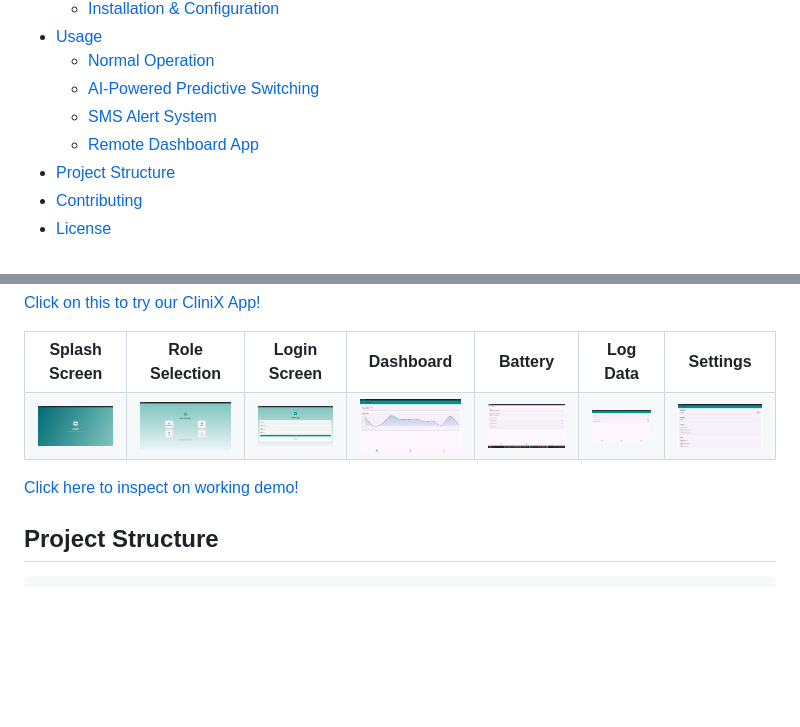
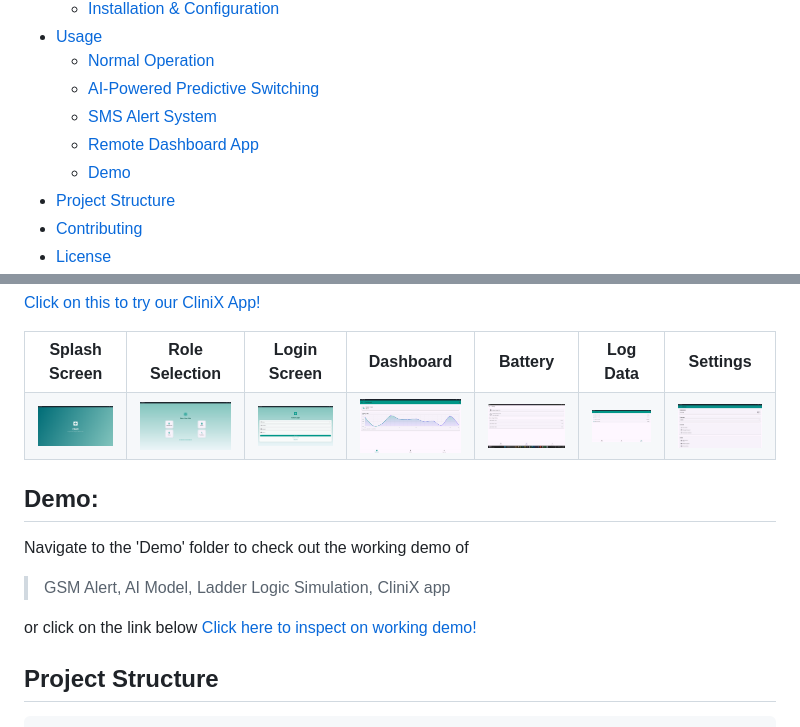
Before and after one commit to saikesavvyas/CliniX, a Markdown page: README.md, 2 parts joined by grey strips. GitHub-like rendering; blank space fills up the shorter version.

```diff
--- a/README.md
+++ b/README.md
@@ -28,6 +28,7 @@ An Industry-Grade, end-to-end IoT solution designed to guarantee an uninterrupte
   - [AI-Powered Predictive Switching](#ai-powered-predictive-switching)
   - [SMS Alert System](#sms-alert-system)
   - [Remote Dashboard App](#remote-dashboard-app)
+  - [Demo](#demo)
 - [Project Structure](#project-structure)
 - [Contributing](#contributing)
 - [License](#license)
@@ -243,6 +244,16 @@ The Flutter dashboard provides a real-time view and control panel.
   </table>
 </div>
 
+## Demo:
+
+Navigate to the 'Demo' folder to check out the working demo of
+
+> GSM Alert,
+> AI Model,
+> Ladder Logic Simulation,
+> CliniX app
+
+or click on the link below
 [Click here to inspect on working demo!](CliniX/Demo/)
 
 ## Project Structure
```
